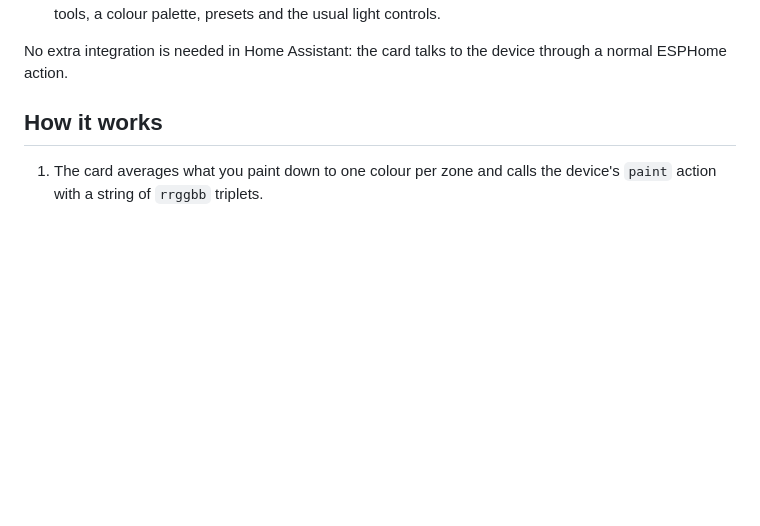
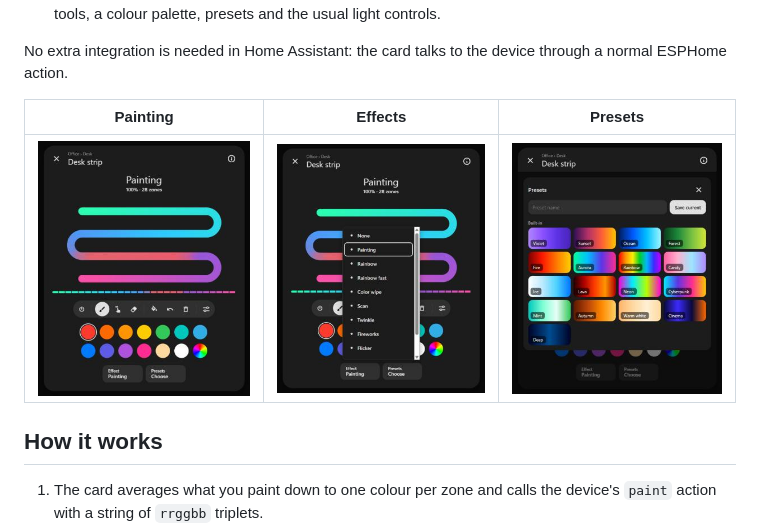
Before and after one commit to matiserv/esphome-led-painter, a Markdown page: README.md, the part around the change. Drawn GitHub-style; pictures changed too: docs/dialog.png (added), docs/effects.png (added), docs/presets.png (added); blank space fills up the shorter version.

Commit message:
Add screenshots to the README and icons to the test page
Co-Authored-By: Claude Fable 5.2 <noreply@anthropic.com>

```diff
--- a/README.md
+++ b/README.md
@@ -13,6 +13,10 @@ The project has two parts that work together:
 
 No extra integration is needed in Home Assistant: the card talks to the device
 through a normal ESPHome action.
+
+| Painting | Effects | Presets |
+| --- | --- | --- |
+| ![Paint dialog with a serpentine strip, tools and colour palette](docs/dialog.png) | ![Effect menu opened over the dialog](docs/effects.png) | ![Preset gallery with gradient previews](docs/presets.png) |
 
 ## How it works
 
```
Also changed, not shown: 1 other file.
